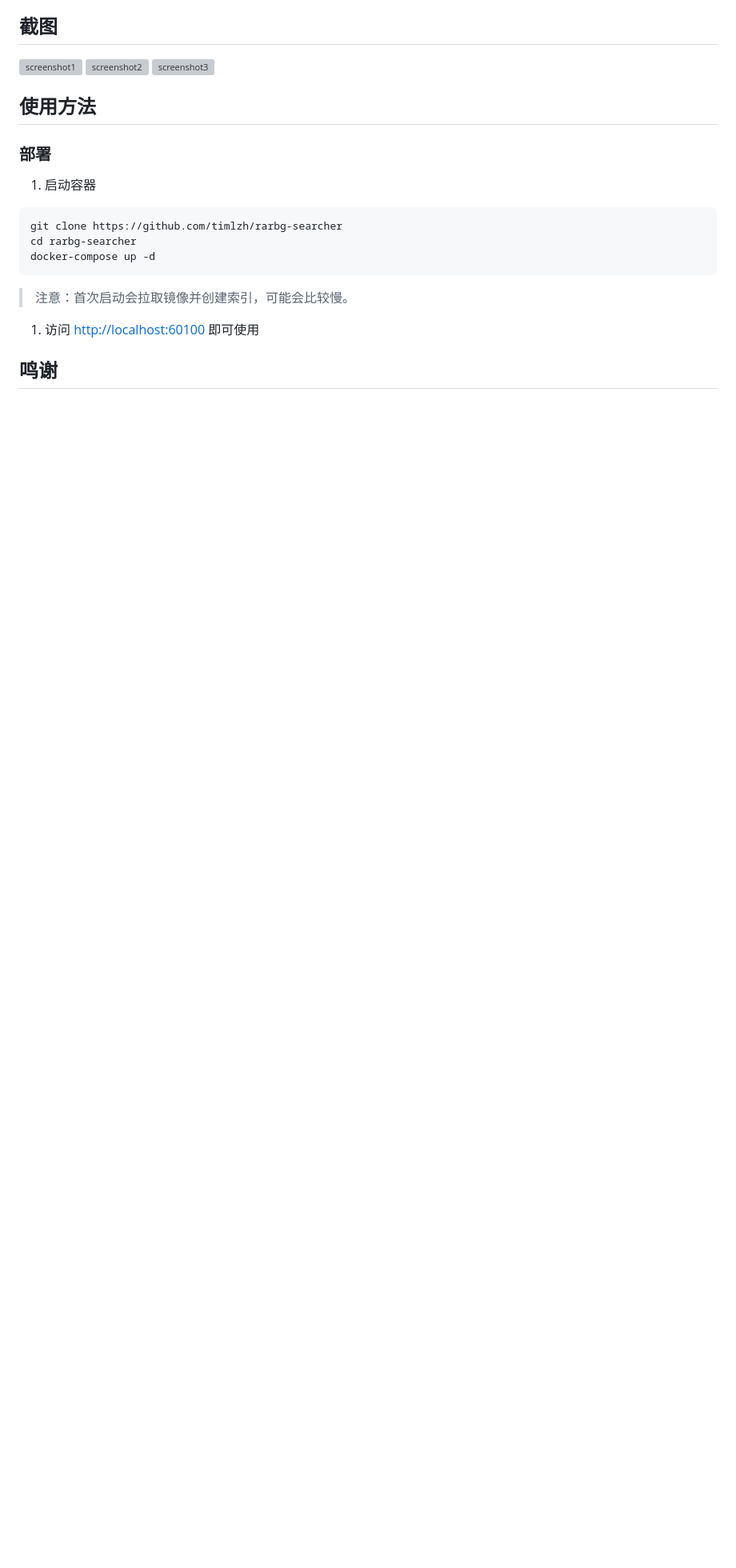
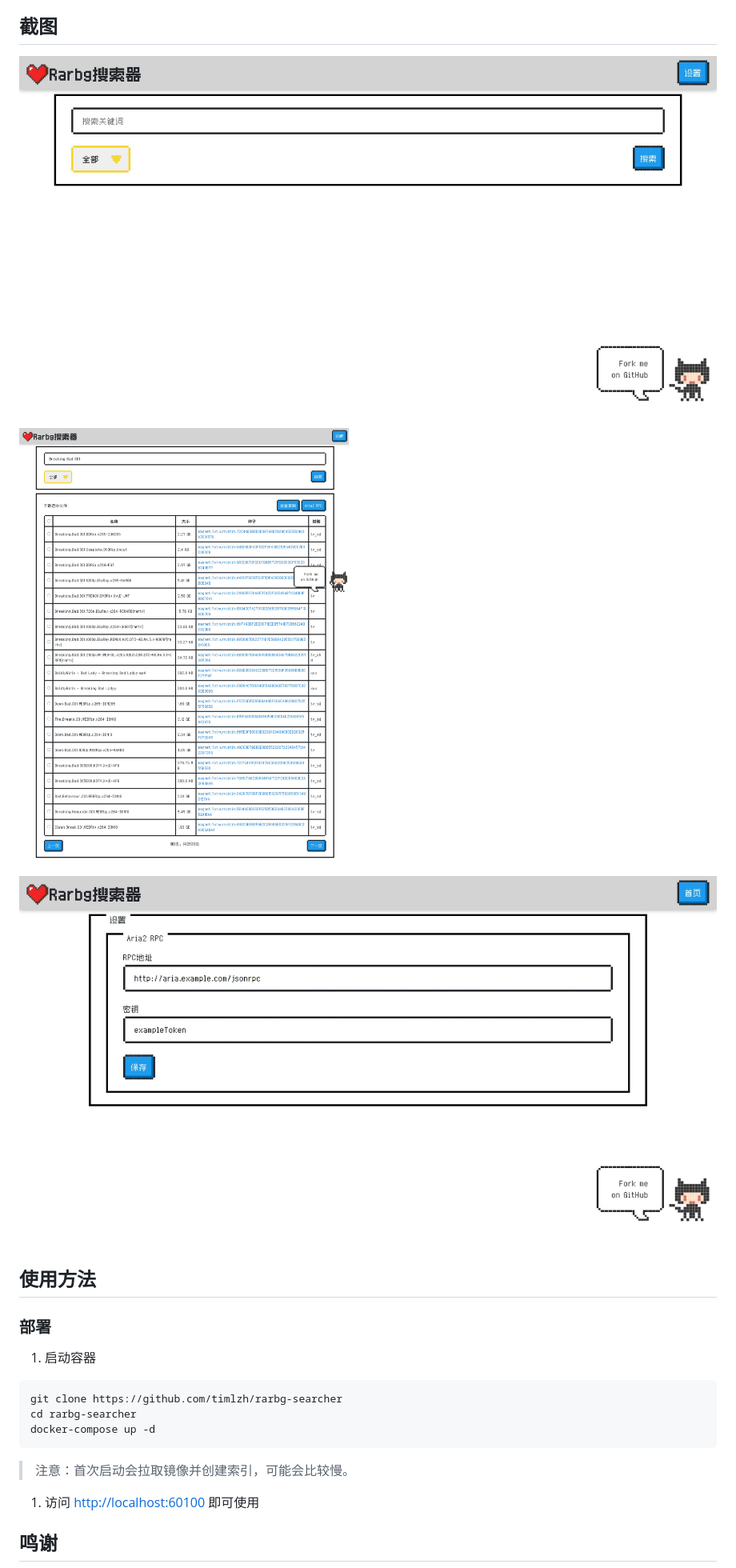
Before and after one commit to timlzh/rarbg-searcher, a Markdown page: README.md, the part around the change printed below. Shown: that part at 80% size. GitHub-like rendering; pictures changed too: images/screenshot1.jpeg (added), images/screenshot2.jpeg (added), images/screenshot3.jpeg (added); blank space fills up the shorter version; grey boxes are pictures that could not be loaded.

Commit message:
FIX: 修复static

```diff
--- a/README.md
+++ b/README.md
@@ -13,9 +13,9 @@ Rarbg 数据库的搜索器，可以在本地快速搜索 Rarbg 的种子，并
 
 ## 截图
 
-![screenshot1](./static/screenshot1.jpeg)
-![screenshot2](./static/screenshot2.jpeg)
-![screenshot3](./static/screenshot3.jpeg)
+![screenshot1](./images/screenshot1.jpeg)
+![screenshot2](./images/screenshot2.jpeg)
+![screenshot3](./images/screenshot3.jpeg)
 
 ## 使用方法
 
```
Also changed, not shown: other parts of README.md (+1 -1 lines), images/notice.jpg (added).
